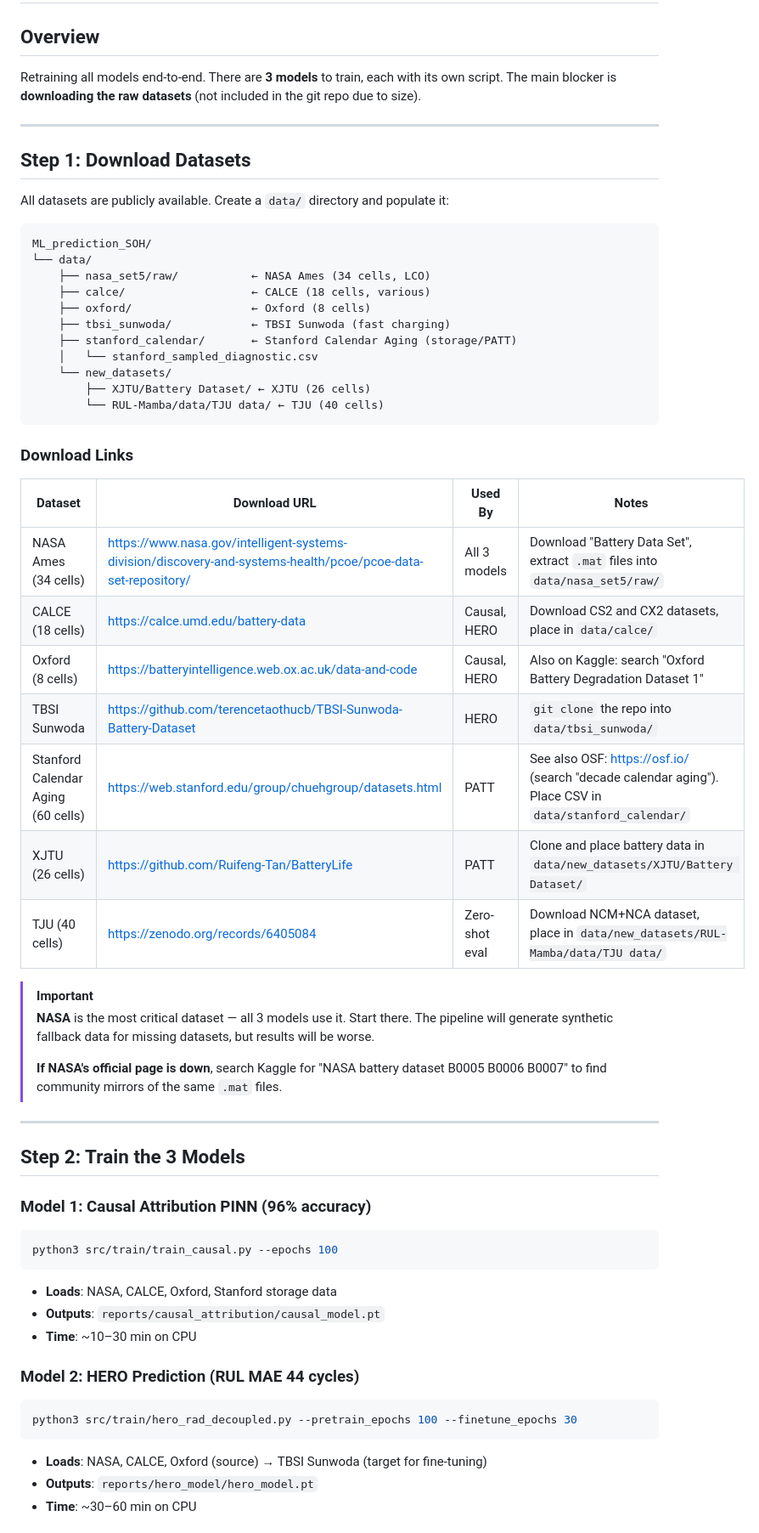
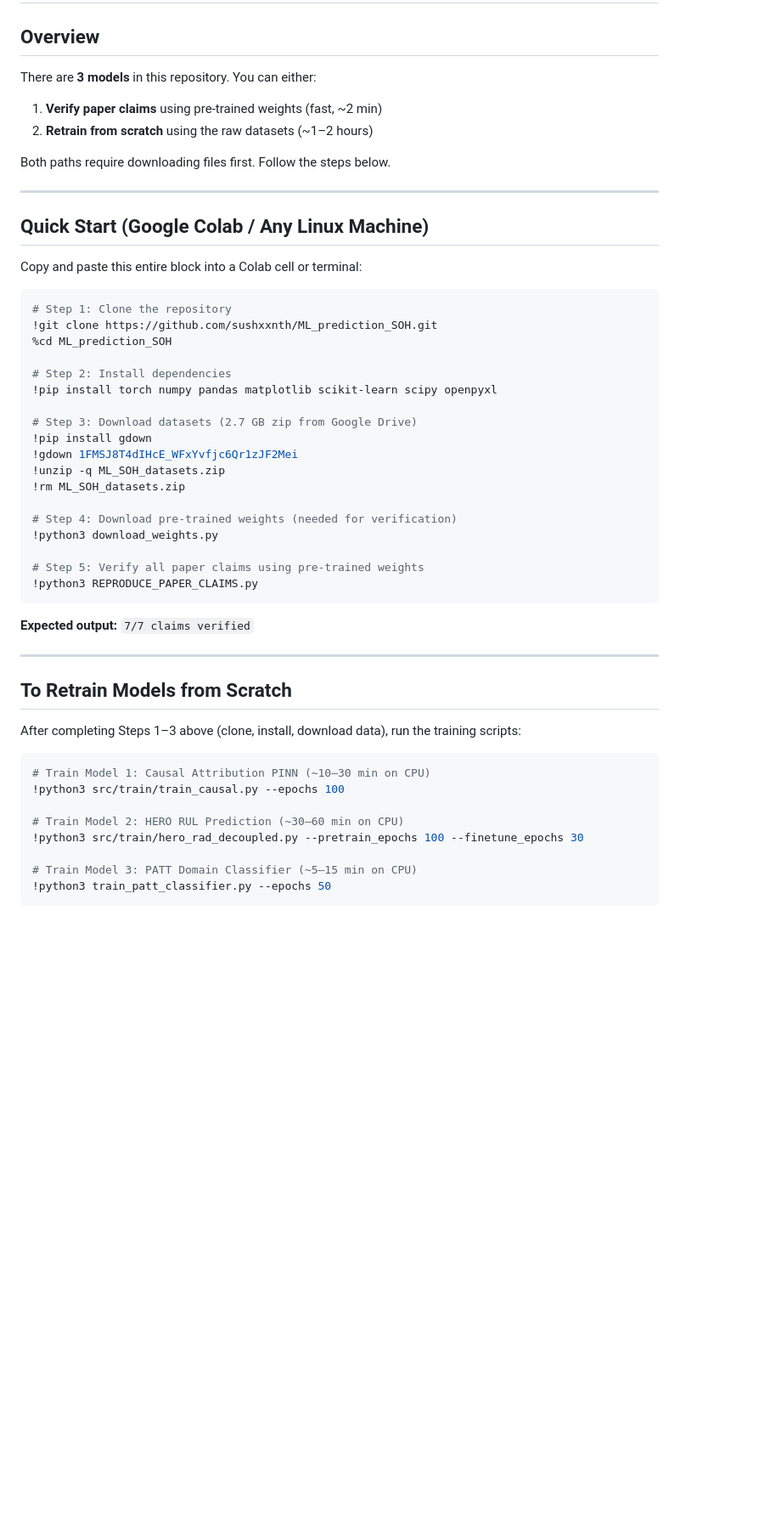
Before and after one commit to sushxxnth/ML_prediction_SOH, a Markdown page: TRAINING_GUIDE.md, the part around one of its changes. Shown at 85% size. Rendered like a GitHub page; blank space fills up the shorter version.

````diff
--- a/TRAINING_GUIDE.md
+++ b/TRAINING_GUIDE.md
@@ -2,66 +2,56 @@
 
 ## Overview
 
-Retraining all models end-to-end. There are **3 models** to train, each with its own script. The main blocker is **downloading the raw datasets** (not included in the git repo due to size).
+There are **3 models** in this repository. You can either:
+
+1. **Verify paper claims** using pre-trained weights (fast, ~2 min)
+2. **Retrain from scratch** using the raw datasets (~1–2 hours)
+
+Both paths require downloading files first. Follow the steps below.
 
 ---
 
-## Step 1: Download Datasets
+## Quick Start (Google Colab / Any Linux Machine)
 
-All datasets are publicly available. Create a `data/` directory and populate it:
+Copy and paste this entire block into a Colab cell or terminal:
 
-```
-ML_prediction_SOH/
-└── data/
-    ├── nasa_set5/raw/           ← NASA Ames (34 cells, LCO)
-    ├── calce/                   ← CALCE (18 cells, various)
-    ├── oxford/                  ← Oxford (8 cells)
-    ├── tbsi_sunwoda/            ← TBSI Sunwoda (fast charging)
-    ├── stanford_calendar/       ← Stanford Calendar Aging (storage/PATT)
-    │   └── stanford_sampled_diagnostic.csv
-    └── new_datasets/
-        ├── XJTU/Battery Dataset/ ← XJTU (26 cells)
-        └── RUL-Mamba/data/TJU data/ ← TJU (40 cells)
+```python
+# Step 1: Clone the repository
+!git clone https://github.com/sushxxnth/ML_prediction_SOH.git
+%cd ML_prediction_SOH
+
+# Step 2: Install dependencies
+!pip install torch numpy pandas matplotlib scikit-learn scipy openpyxl
+
+# Step 3: Download datasets (2.7 GB zip from Google Drive)
+!pip install gdown
+!gdown 1FMSJ8T4dIHcE_WFxYvfjc6Qr1zJF2Mei
+!unzip -q ML_SOH_datasets.zip
+!rm ML_SOH_datasets.zip
+
+# Step 4: Download pre-trained weights (needed for verification)
+!python3 download_weights.py
+
+# Step 5: Verify all paper claims using pre-trained weights
+!python3 REPRODUCE_PAPER_CLAIMS.py
 ```
 
-### Download Links
-
-| Dataset | Download URL | Used By | Notes |
-|---------|-------------|---------|-------|
-| NASA Ames (34 cells) | https://www.nasa.gov/intelligent-systems-division/discovery-and-systems-health/pcoe/pcoe-data-set-repository/ | All 3 models | Download "Battery Data Set", extract `.mat` files into `data/nasa_set5/raw/` |
-| CALCE (18 cells) | https://calce.umd.edu/battery-data | Causal, HERO | Download CS2 and CX2 datasets, place in `data/calce/` |
-| Oxford (8 cells) | https://batteryintelligence.web.ox.ac.uk/data-and-code | Causal, HERO | Also on Kaggle: search "Oxford Battery Degradation Dataset 1" |
-| TBSI Sunwoda | https://github.com/terencetaothucb/TBSI-Sunwoda-Battery-Dataset | HERO | `git clone` the repo into `data/tbsi_sunwoda/` |
-| Stanford Calendar Aging (60 cells) | https://web.stanford.edu/group/chuehgroup/datasets.html | PATT | See also OSF: https://osf.io/ (search "decade calendar aging"). Place CSV in `data/stanford_calendar/` |
-| XJTU (26 cells) | https://github.com/Ruifeng-Tan/BatteryLife | PATT | Clone and place battery data in `data/new_datasets/XJTU/Battery Dataset/` |
-| TJU (40 cells) | https://zenodo.org/records/6405084 | Zero-shot eval | Download NCM+NCA dataset, place in `data/new_datasets/RUL-Mamba/data/TJU data/` |
-
-> [!IMPORTANT]
-> **NASA** is the most critical dataset — all 3 models use it. Start there. The pipeline will generate synthetic fallback data for missing datasets, but results will be worse.
->
-> **If NASA's official page is down**, search Kaggle for "NASA battery dataset B0005 B0006 B0007" to find community mirrors of the same `.mat` files.
+**Expected output:** `7/7 claims verified`
 
 ---
 
-## Step 2: Train the 3 Models
+## To Retrain Models from Scratch
 
-### Model 1: Causal Attribution PINN (96% accuracy)
+After completing Steps 1–3 above (clone, install, download data), run the training scripts:
 
-```bash
-python3 src/train/train_causal.py --epochs 100
+```python
+# Train Model 1: Causal Attribution PINN (~10–30 min on CPU)
+!python3 src/train/train_causal.py --epochs 100
+
+# Train Model 2: HERO RUL Prediction (~30–60 min on CPU)
+!python3 src/train/hero_rad_decoupled.py --pretrain_epochs 100 --finetune_epochs 30
+
+# Train Model 3: PATT Domain Classifier (~5–15 min on CPU)
+!python3 train_patt_classifier.py --epochs 50
 ```
 
-- **Loads**: NASA, CALCE, Oxford, Stanford storage data
-- **Outputs**: `reports/causal_attribution/causal_model.pt`
-- **Time**: ~10–30 min on CPU
-
-### Model 2: HERO Prediction (RUL MAE 44 cycles)
-
-```bash
-python3 src/train/hero_rad_decoupled.py --pretrain_epochs 100 --finetune_epochs 30
-```
-
-- **Loads**: NASA, CALCE, Oxford (source) → TBSI Sunwoda (target for fine-tuning)
-- **Outputs**: `reports/hero_model/hero_model.pt`
-- **Time**: ~30–60 min on CPU
-
````
Also changed, not shown: other parts of TRAINING_GUIDE.md (+26 -49 lines), README.md (+24 -12 lines).
